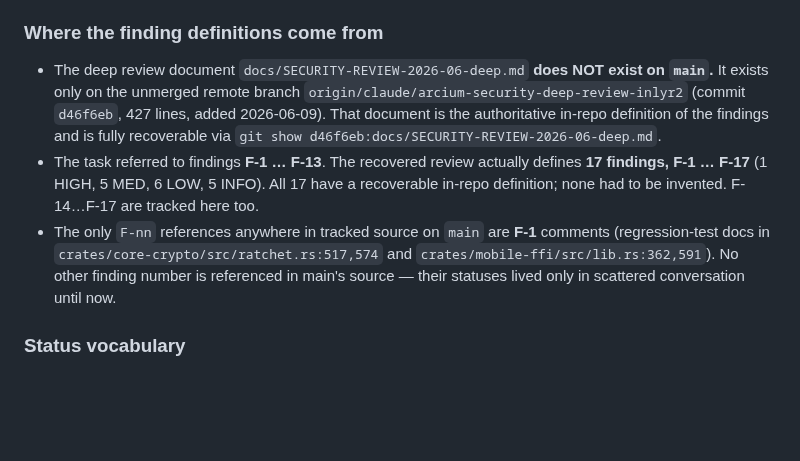
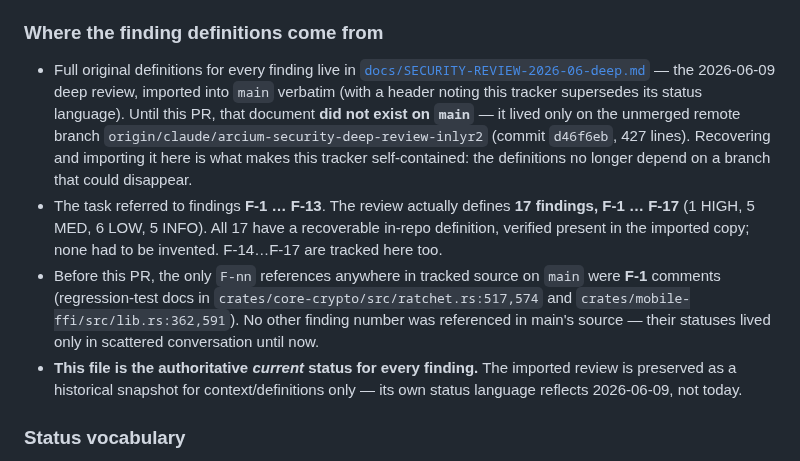
Before and after one commit to artemidamoon2223-collab/Arcium-messenger-, a Markdown page: docs/SECURITY-FINDINGS.md, the part around the change. Rendered like a GitHub page; blank space fills up the shorter version.

```diff
--- a/docs/SECURITY-FINDINGS.md
+++ b/docs/SECURITY-FINDINGS.md
@@ -11,18 +11,25 @@ recovered from anywhere in the repo is flagged as such rather than guessed.
 
 ### Where the finding definitions come from
 
-- The deep review document `docs/SECURITY-REVIEW-2026-06-deep.md` **does NOT exist on
-  `main`.** It exists only on the unmerged remote branch
-  `origin/claude/arcium-security-deep-review-inlyr2` (commit `d46f6eb`, 427 lines, added
-  2026-06-09). That document is the authoritative in-repo definition of the findings and
-  is fully recoverable via `git show d46f6eb:docs/SECURITY-REVIEW-2026-06-deep.md`.
-- The task referred to findings **F-1 … F-13**. The recovered review actually defines
-  **17 findings, F-1 … F-17** (1 HIGH, 5 MED, 6 LOW, 5 INFO). All 17 have a recoverable
-  in-repo definition; none had to be invented. F-14…F-17 are tracked here too.
-- The only `F-nn` references anywhere in tracked source on `main` are **F-1** comments
-  (regression-test docs in `crates/core-crypto/src/ratchet.rs:517,574` and
-  `crates/mobile-ffi/src/lib.rs:362,591`). No other finding number is referenced in
+- Full original definitions for every finding live in
+  [`docs/SECURITY-REVIEW-2026-06-deep.md`](./SECURITY-REVIEW-2026-06-deep.md) — the
+  2026-06-09 deep review, imported into `main` verbatim (with a header noting this
+  tracker supersedes its status language). Until this PR, that document **did not exist
+  on `main`** — it lived only on the unmerged remote branch
+  `origin/claude/arcium-security-deep-review-inlyr2` (commit `d46f6eb`, 427 lines).
+  Recovering and importing it here is what makes this tracker self-contained: the
+  definitions no longer depend on a branch that could disappear.
+- The task referred to findings **F-1 … F-13**. The review actually defines **17
+  findings, F-1 … F-17** (1 HIGH, 5 MED, 6 LOW, 5 INFO). All 17 have a recoverable
+  in-repo definition, verified present in the imported copy; none had to be invented.
+  F-14…F-17 are tracked here too.
+- Before this PR, the only `F-nn` references anywhere in tracked source on `main` were
+  **F-1** comments (regression-test docs in `crates/core-crypto/src/ratchet.rs:517,574`
+  and `crates/mobile-ffi/src/lib.rs:362,591`). No other finding number was referenced in
   main's source — their statuses lived only in scattered conversation until now.
+- **This file is the authoritative *current* status for every finding.** The imported
+  review is preserved as a historical snapshot for context/definitions only — its own
+  status language reflects 2026-06-09, not today.
 
 ### Status vocabulary
 
```
Also changed, not shown: docs/SECURITY-REVIEW-2026-06-deep.md (added, +452 -0 lines).
